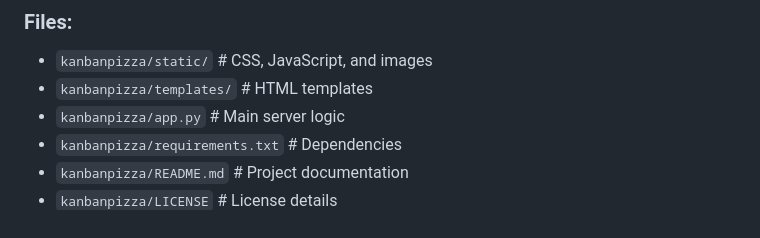
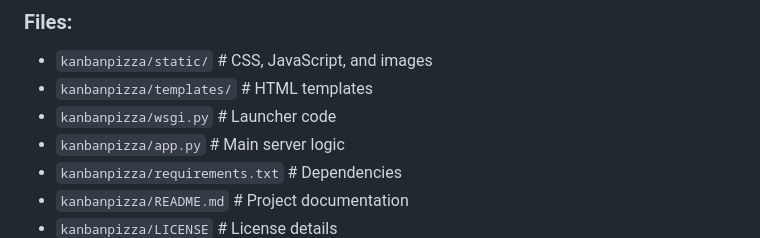
Before and after one commit to adamclement-exe/kanbanpizza, a Markdown page: README.md, the part around the change. GitHub-like rendering.

```diff
--- a/README.md
+++ b/README.md
@@ -50,6 +50,7 @@ This project is deployed on Render. To deploy your own instance:
 ### Files:
 - `kanbanpizza/static/` # CSS, JavaScript, and images
 - `kanbanpizza/templates/` # HTML templates
+- `kanbanpizza/wsgi.py` # Launcher code
 - `kanbanpizza/app.py` # Main server logic
 - `kanbanpizza/requirements.txt` # Dependencies
 - `kanbanpizza/README.md` # Project documentation
```
